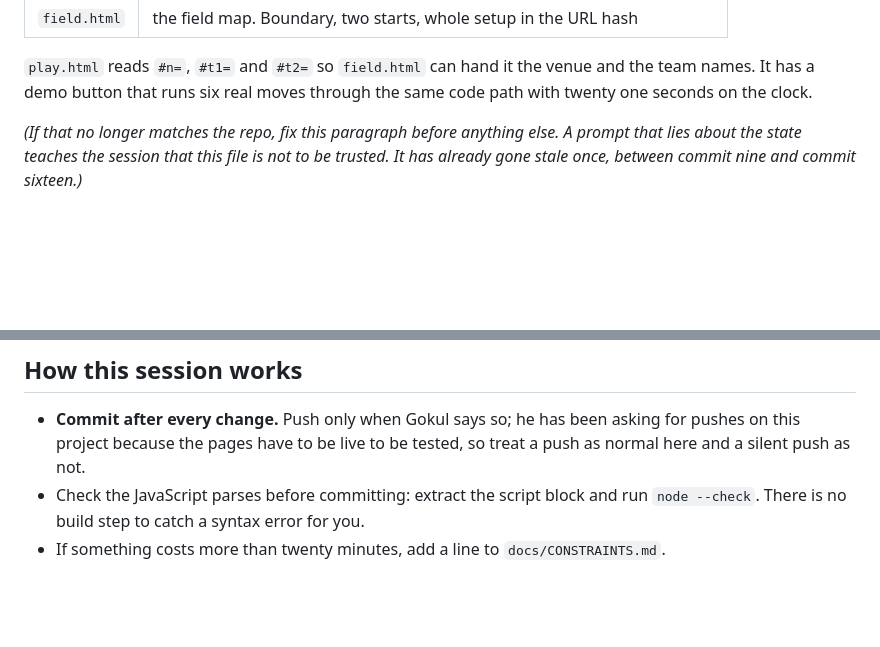
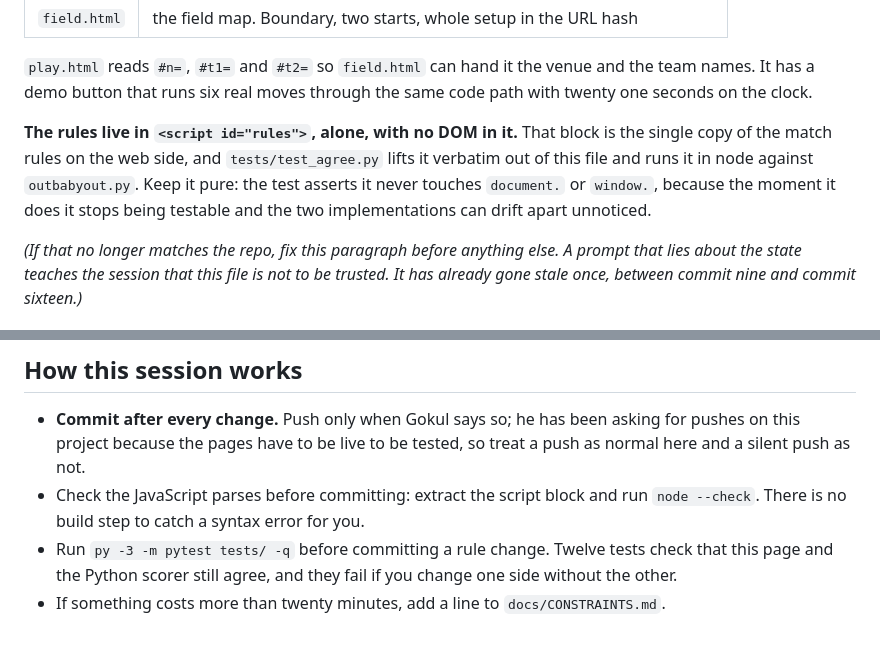
Before and after one commit to gokulsai1004-create/outbabyout, a Markdown page: nextsessions/WEB-PROMPT.md, 2 parts joined by grey strips. GitHub-like rendering; blank space fills up the shorter version.

```diff
--- a/nextsessions/WEB-PROMPT.md
+++ b/nextsessions/WEB-PROMPT.md
@@ -23,6 +23,12 @@ external script and it comes from cdnjs.
 `play.html` reads `#n=`, `#t1=` and `#t2=` so `field.html` can hand it the venue and the
 team names. It has a demo button that runs six real moves through the same code path
 with twenty one seconds on the clock.
+
+**The rules live in `<script id="rules">`, alone, with no DOM in it.** That block is the
+single copy of the match rules on the web side, and `tests/test_agree.py` lifts it
+verbatim out of this file and runs it in node against `outbabyout.py`. Keep it pure: the
+test asserts it never touches `document.` or `window.`, because the moment it does it
+stops being testable and the two implementations can drift apart unnoticed.
 
 *(If that no longer matches the repo, fix this paragraph before anything else. A prompt
 that lies about the state teaches the session that this file is not to be trusted. It has
@@ -62,4 +68,7 @@ page cannot hold them.
   as normal here and a silent push as not.
 - Check the JavaScript parses before committing: extract the script block and run
   `node --check`. There is no build step to catch a syntax error for you.
+- Run `py -3 -m pytest tests/ -q` before committing a rule change. Twelve tests check
+  that this page and the Python scorer still agree, and they fail if you change one
+  side without the other.
 - If something costs more than twenty minutes, add a line to `docs/CONSTRAINTS.md`.
```
Also changed, not shown: docs/CONSTRAINTS.md (+20 -0 lines), nextsessions/ENGINE-PROMPT.md (+6 -1 lines).
